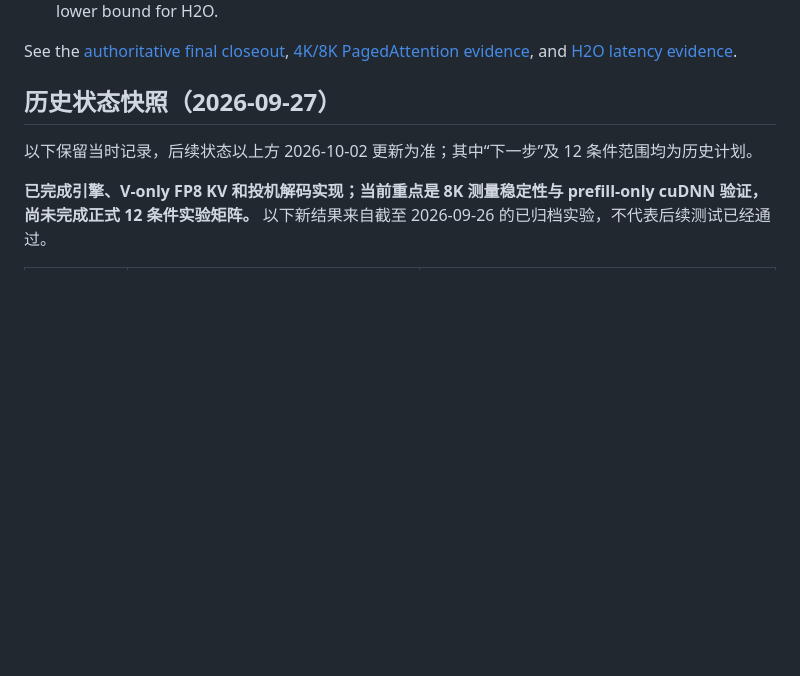
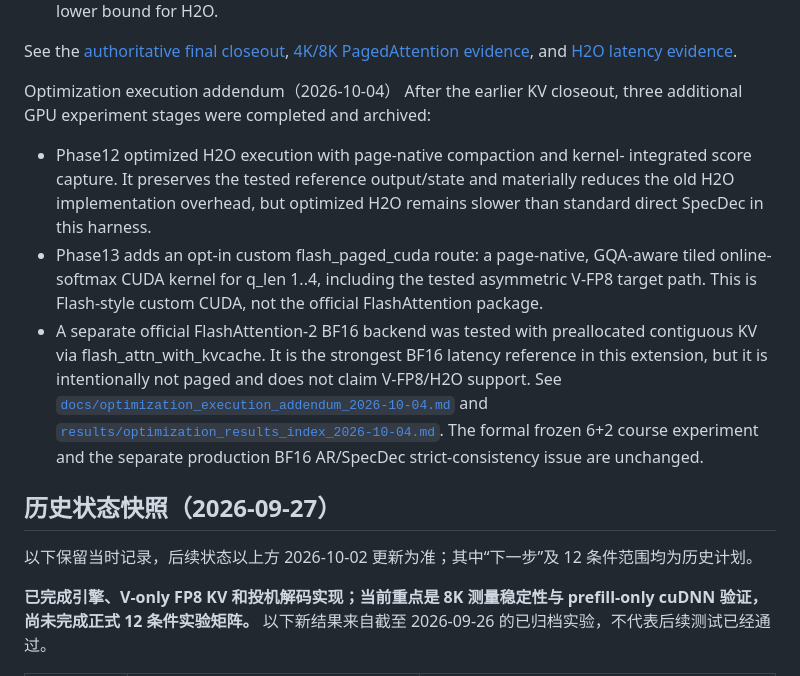
Before and after one commit to RichardF123/SpecDec-Context-Scaling, a Markdown page: README.md, the part around the change. GitHub-like rendering; blank space fills up the shorter version.

Commit message:
Add optimization execution addendum for GPU experiments
Added an optimization execution addendum detailing three additional GPU experiment stages, including optimized H2O execution, custom CUDA routes, and FlashAttention-2 backend testing.

```diff
--- a/README.md
+++ b/README.md
@@ -52,6 +52,27 @@ long-context strict-consistency issue remains unresolved.
 See the [authoritative final closeout](docs/kv_optimization_final_closeout_2026-10-04.md),
 [4K/8K PagedAttention evidence](results/paged_attention_4k8k_2026-10-04/),
 and [H2O latency evidence](results/h2o_latency_2026-10-04/).
+
+Optimization execution addendum（2026-10-04）
+After the earlier KV closeout, three additional GPU experiment stages were
+completed and archived:
+- Phase12 optimized H2O execution with page-native compaction and kernel-
+  integrated score capture. It preserves the tested reference output/state and
+  materially reduces the old H2O implementation overhead, but optimized H2O
+  remains slower than standard direct SpecDec in this harness.
+- Phase13 adds an opt-in custom flash_paged_cuda route: a page-native,
+  GQA-aware tiled online-softmax CUDA kernel for q_len 1..4, including the
+  tested asymmetric V-FP8 target path. This is Flash-style custom CUDA, not
+  the official FlashAttention package.
+- A separate official FlashAttention-2 BF16 backend was tested with
+  preallocated contiguous KV via flash_attn_with_kvcache. It is the strongest
+  BF16 latency reference in this extension, but it is intentionally not paged
+  and does not claim V-FP8/H2O support.
+See
+[`docs/optimization_execution_addendum_2026-10-04.md`](docs/optimization_execution_addendum_2026-10-04.md)
+and [`results/optimization_results_index_2026-10-04.md`](results/optimization_results_index_2026-10-04.md).
+The formal frozen 6+2 course experiment and the separate production BF16
+AR/SpecDec strict-consistency issue are unchanged.
 
 ## 历史状态快照（2026-09-27）
 
```
